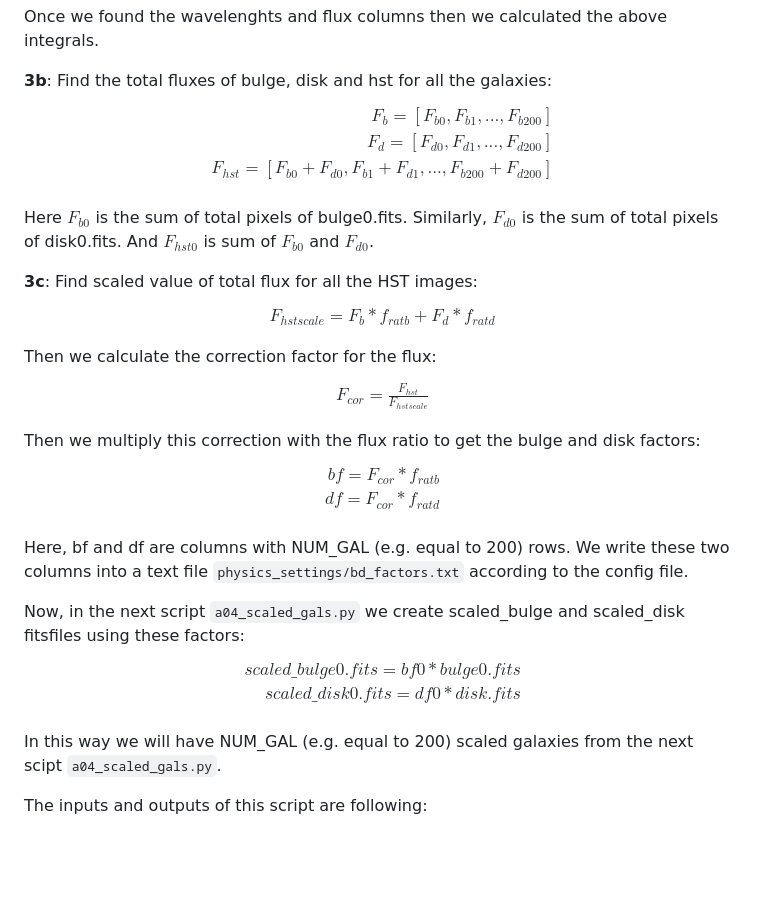
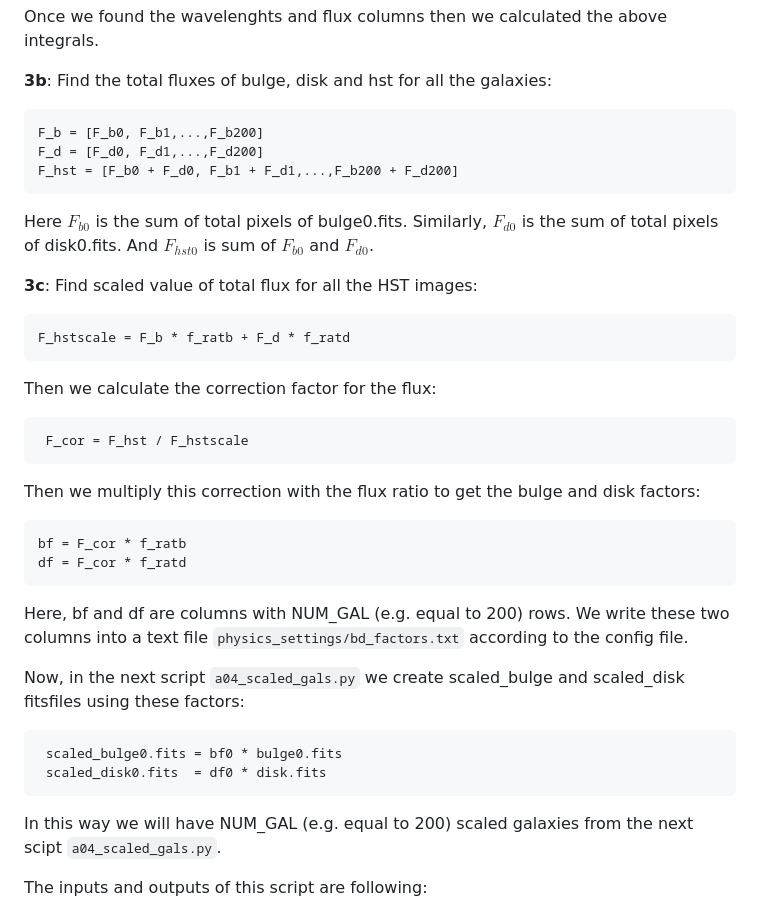
Before and after one commit to bhishanpdl/jedisim, a Markdown page: Readme.md, the part around the change. Rendered like a GitHub page; blank space fills up the shorter version.

````diff
--- a/Readme.md
+++ b/Readme.md
@@ -203,51 +203,41 @@ For the HST case we always choose the last 12 Gyr flux column.
 Once we found the wavelenghts and flux columns then we calculated the above integrals.
 
 **3b**: Find the total fluxes of bulge, disk and hst for all the galaxies:
-$$
- \begin{eqnarray}
- F_{b} = [F_{b0}, F_{b1},...,F_{b200}] \\
- F_{d} = [F_{d0}, F_{d1},...,F_{d200}] \\
- F_{hst} = [F_{b0} + F_{d0}, F_{b1} + F_{d1},...,F_{b200} + F_{d200}] \\
- \end{eqnarray}
-$$
+```
+F_b = [F_b0, F_b1,...,F_b200]
+F_d = [F_d0, F_d1,...,F_d200]
+F_hst = [F_b0 + F_d0, F_b1 + F_d1,...,F_b200 + F_d200]
+```
 
 Here $F_{b0}$ is the sum of total pixels of bulge0.fits.
 Similarly, $F_{d0}$ is the sum of total pixels of disk0.fits.
 And $F_{hst0}$ is sum of $F_{b0}$ and $F_{d0}$.
 
 **3c**: Find scaled value of total flux for all the HST images:
-$$
- \begin{eqnarray}
- F_{hstscale} = F_b * f_{ratb} + F_d * f_{ratd}
- \end{eqnarray}
-$$
+```
+F_hstscale = F_b * f_ratb + F_d * f_ratd
+```
 
 Then we calculate the correction factor for the flux:
-$$
- \begin{eqnarray}
- F_{cor} = \frac{F_{hst}} {F_{hstscale}}
- \end{eqnarray}
-$$
+```
+ F_cor = F_hst / F_hstscale
+```
 
 Then we multiply this correction with the flux ratio to get the bulge and disk factors:
-$$
- \begin{eqnarray}
- bf = F_{cor} * f_{ratb} \\
- df = F_{cor} * f_{ratd} \\
- \end{eqnarray}
-$$
+```
+bf = F_cor * f_ratb
+df = F_cor * f_ratd
+```
 
 Here, bf and df are columns with NUM_GAL (e.g. equal to 200) rows. We write these two columns into a text file `physics_settings/bd_factors.txt` according to the config file.
 
 
 Now, in the next script `a04_scaled_gals.py` we create scaled_bulge and
 scaled_disk fitsfiles using these factors:
-$$
- \begin{eqnarray}
- scaled\_bulge0.fits = bf0 * bulge0.fits \\
- scaled\_disk0.fits = df0 * disk.fits \\
- \end{eqnarray}
-$$
+```
+ scaled_bulge0.fits = bf0 * bulge0.fits
+ scaled_disk0.fits  = df0 * disk.fits
+```
 
 In this way we will have NUM_GAL (e.g. equal to 200) scaled galaxies from the next scipt `a04_scaled_gals.py`.
 
````
Also changed, not shown: Project_Summary/README.md (+43 -2 lines), Project_Summary/images/f_rat_b_and_f_rat_d.png (added).
